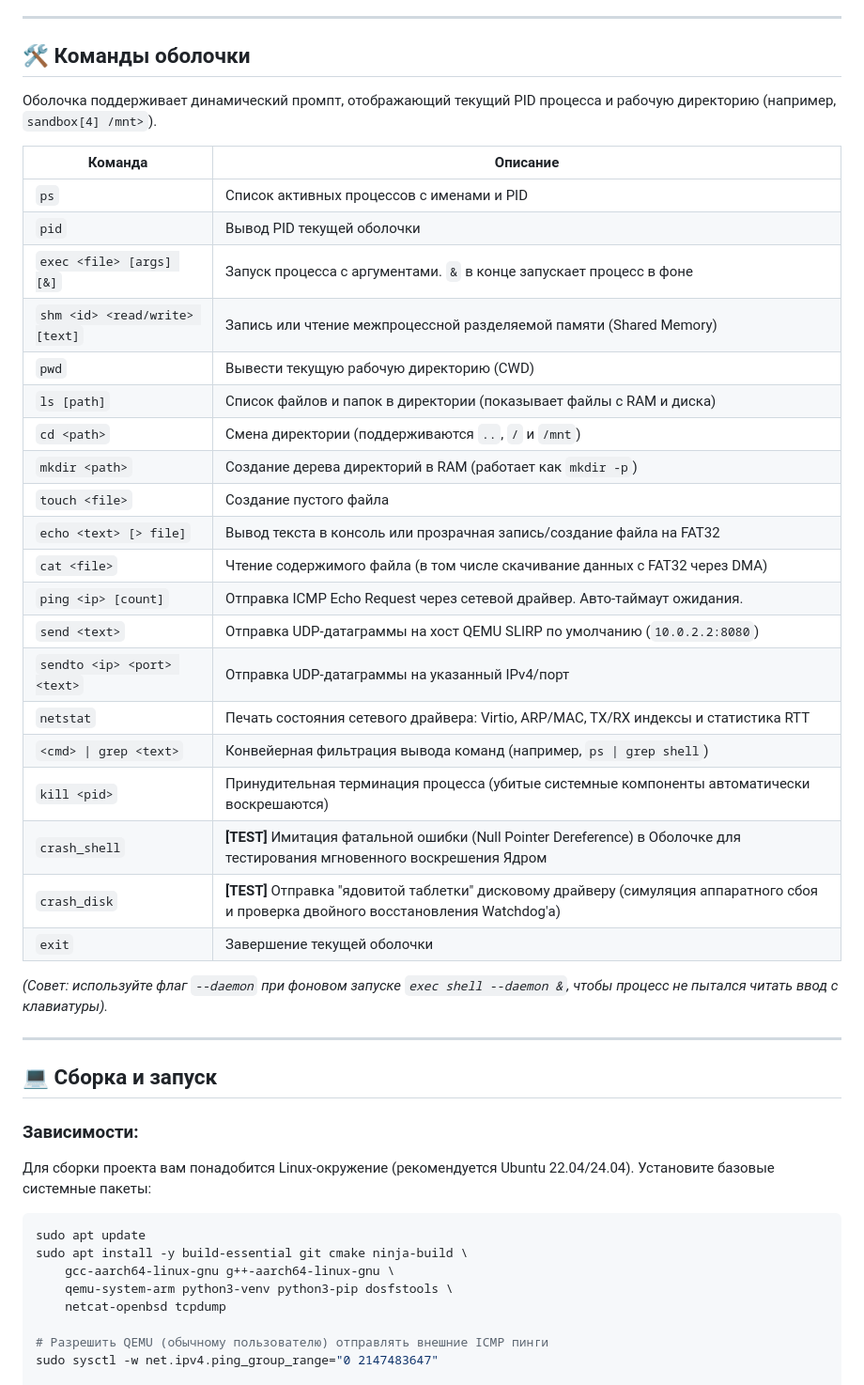
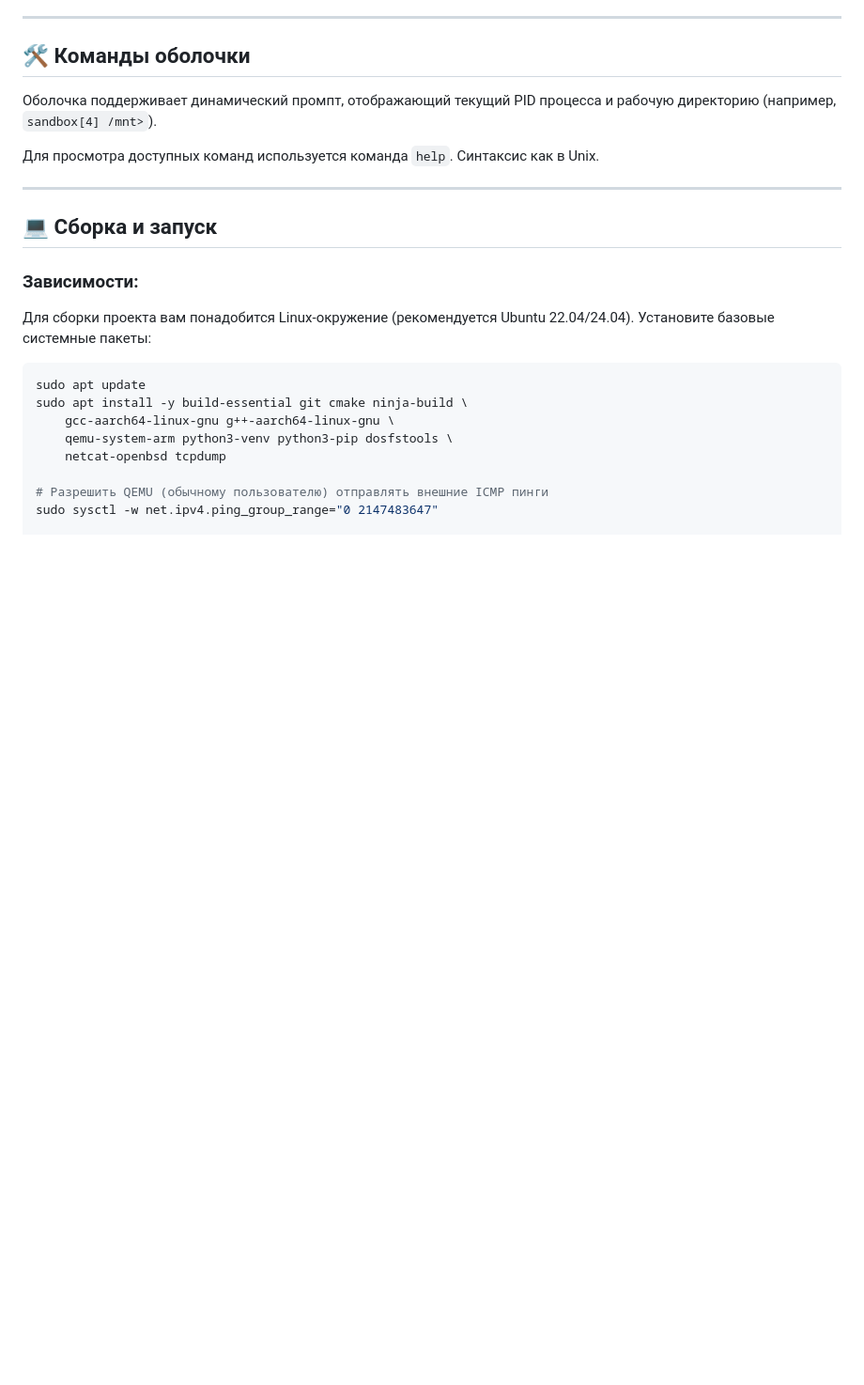
Before and after one commit to dzen25/psych-ward-os, a Markdown page: README.md, the part around one of its changes. Shown at 94% size. Drawn GitHub-style; blank space fills up the shorter version.

```diff
--- a/README.md
+++ b/README.md
@@ -36,30 +37,7 @@
 
 Оболочка поддерживает динамический промпт, отображающий текущий PID процесса и рабочую директорию (например, `sandbox[4] /mnt>`).
 
-| Команда | Описание |
-| --- | --- |
-| `ps` | Список активных процессов с именами и PID |
-| `pid` | Вывод PID текущей оболочки |
-| `exec <file> [args] [&]` | Запуск процесса с аргументами. `&` в конце запускает процесс в фоне |
-| `shm <id> <read/write> [text]` | Запись или чтение межпроцессной разделяемой памяти (Shared Memory) |
-| `pwd` | Вывести текущую рабочую директорию (CWD) |
-| `ls [path]` | Список файлов и папок в директории (показывает файлы с RAM и диска) |
-| `cd <path>` | Смена директории (поддерживаются `..`, `/` и `/mnt`) |
-| `mkdir <path>` | Создание дерева директорий в RAM (работает как `mkdir -p`) |
-| `touch <file>` | Создание пустого файла |
-| `echo <text> [> file]` | Вывод текста в консоль или прозрачная запись/создание файла на FAT32 |
-| `cat <file>` | Чтение содержимого файла (в том числе скачивание данных с FAT32 через DMA) |
-| `ping <ip> [count]` | Отправка ICMP Echo Request через сетевой драйвер. Авто-таймаут ожидания. |
-| `send <text>` | Отправка UDP-датаграммы на хост QEMU SLIRP по умолчанию (`10.0.2.2:8080`) |
-| `sendto <ip> <port> <text>` | Отправка UDP-датаграммы на указанный IPv4/порт |
-| `netstat` | Печать состояния сетевого драйвера: Virtio, ARP/MAC, TX/RX индексы и статистика RTT |
-| `<cmd> \| grep <text>` | Конвейерная фильтрация вывода команд (например, `ps \| grep shell`) |
-| `kill <pid>` | Принудительная терминация процесса (убитые системные компоненты автоматически воскрешаются) |
-| `crash_shell` | **[TEST]** Имитация фатальной ошибки (Null Pointer Dereference) в Оболочке для тестирования мгновенного воскрешения Ядром |
-| `crash_disk` | **[TEST]** Отправка "ядовитой таблетки" дисковому драйверу (симуляция аппаратного сбоя и проверка двойного восстановления Watchdog'а) |
-| `exit` | Завершение текущей оболочки |
-
-*(Совет: используйте флаг `--daemon` при фоновом запуске `exec shell --daemon &`, чтобы процесс не пытался читать ввод с клавиатуры).*
+Для просмотра доступных команд используется команда `help`. Синтаксис как в Unix.
 
 ---
 
```
Also changed, not shown: other parts of README.md (+33 -15 lines).
